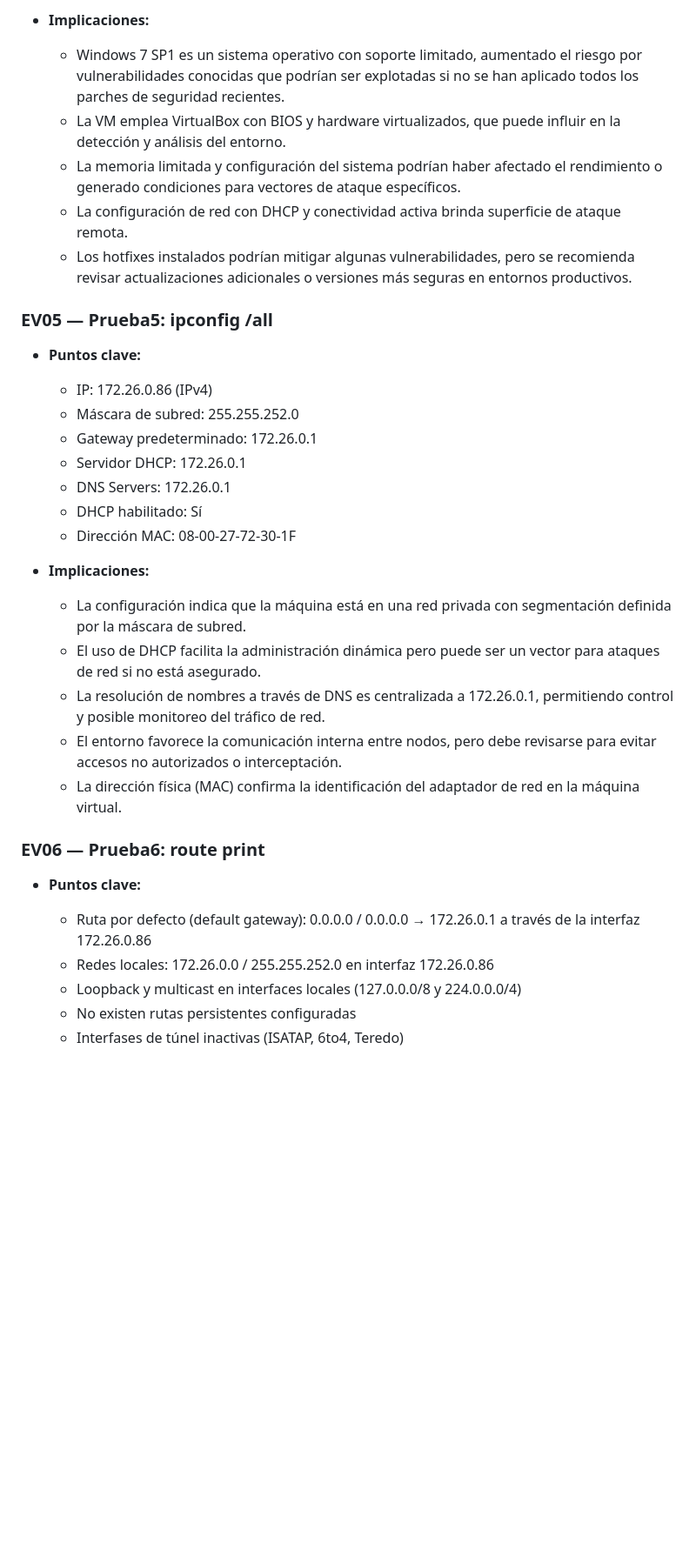
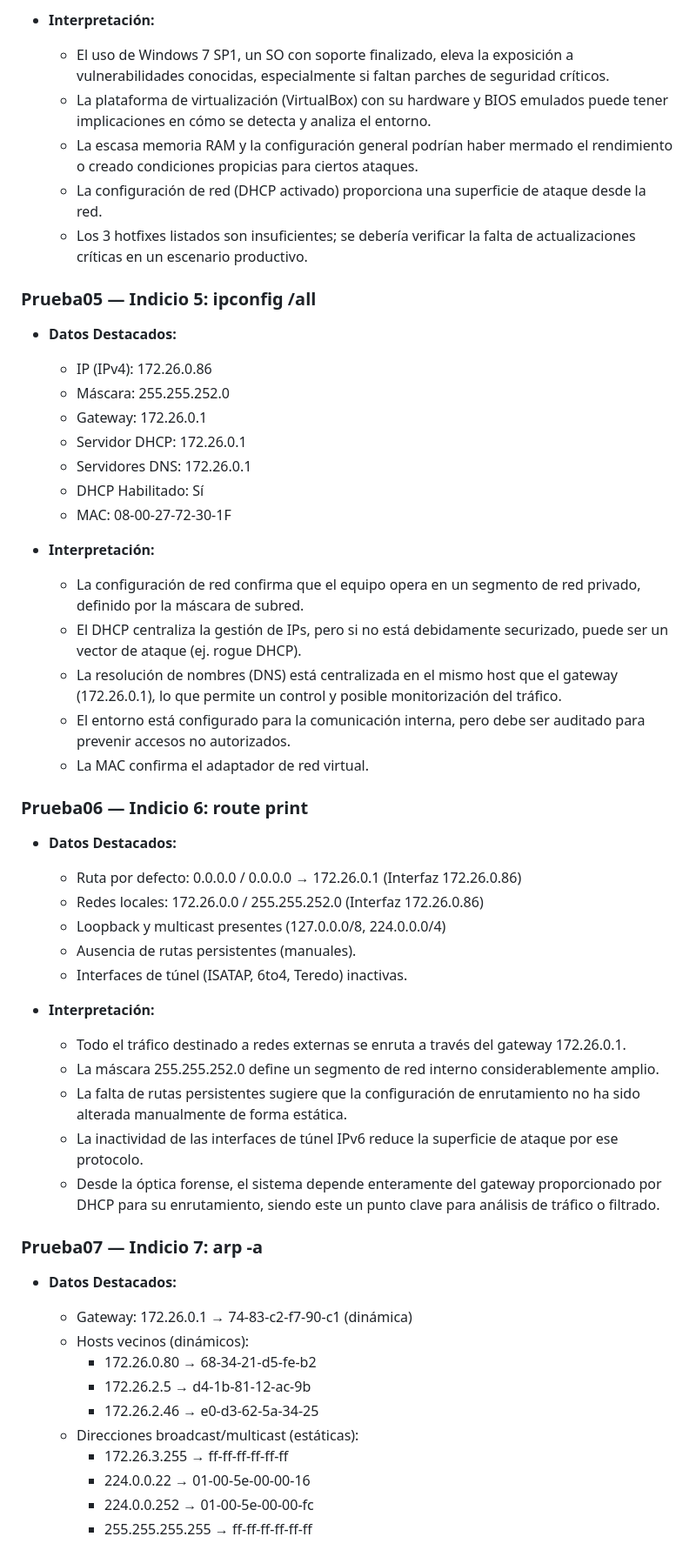
Before and after one commit to alcinacarlos/25-26-ciberseguridad-alcinacarlos, a Markdown page: Analisis Forense/Proyecto 2.1/README.md, the part around one of its changes. Shown at 87% size. GitHub-like rendering; blank space fills up the shorter version.

Commit message:
Readme terminado

```diff
--- a/Analisis Forense/Proyecto 2.1/README.md
+++ b/Analisis Forense/Proyecto 2.1/README.md
@@ -285,35 +279,53 @@ La imagen del disco fue explorada con FTK Imager y herramientas complementarias
 
-- **Implicaciones:**
-  - Windows 7 SP1 es un sistema operativo con soporte limitado, aumentado el riesgo por vulnerabilidades conocidas que podrían ser explotadas si no se han aplicado todos los parches de seguridad recientes.
-  - La VM emplea VirtualBox con BIOS y hardware virtualizados, que puede influir en la detección y análisis del entorno.
-  - La memoria limitada y configuración del sistema podrían haber afectado el rendimiento o generado condiciones para vectores de ataque específicos.
-  - La configuración de red con DHCP y conectividad activa brinda superficie de ataque remota.
-  - Los hotfixes instalados podrían mitigar algunas vulnerabilidades, pero se recomienda revisar actualizaciones adicionales o versiones más seguras en entornos productivos.
+- **Interpretación:**
+  - El uso de Windows 7 SP1, un SO con soporte finalizado, eleva la exposición a vulnerabilidades conocidas, especialmente si faltan parches de seguridad críticos.
+  - La plataforma de virtualización (VirtualBox) con su hardware y BIOS emulados puede tener implicaciones en cómo se detecta y analiza el entorno.
+  - La escasa memoria RAM y la configuración general podrían haber mermado el rendimiento o creado condiciones propicias para ciertos ataques.
+  - La configuración de red (DHCP activado) proporciona una superficie de ataque desde la red.
+  - Los 3 hotfixes listados son insuficientes; se debería verificar la falta de actualizaciones críticas en un escenario productivo.
 
+### Prueba05 — Indicio 5: ipconfig /all
+- **Datos Destacados:**
+  - IP (IPv4): 172.26.0.86
+  - Máscara: 255.255.252.0
+  - Gateway: 172.26.0.1
+  - Servidor DHCP: 172.26.0.1
+  - Servidores DNS: 172.26.0.1
+  - DHCP Habilitado: Sí
+  - MAC: 08-00-27-72-30-1F
 
-### EV05 — Prueba5: ipconfig /all
-- **Puntos clave:**
-  - IP: 172.26.0.86 (IPv4)
-  - Máscara de subred: 255.255.252.0
-  - Gateway predeterminado: 172.26.0.1
-  - Servidor DHCP: 172.26.0.1
-  - DNS Servers: 172.26.0.1
-  - DHCP habilitado: Sí
-  - Dirección MAC: 08-00-27-72-30-1F
+- **Interpretación:**
+  - La configuración de red confirma que el equipo opera en un segmento de red privado, definido por la máscara de subred.
+  - El DHCP centraliza la gestión de IPs, pero si no está debidamente securizado, puede ser un vector de ataque (ej. rogue DHCP).
+  - La resolución de nombres (DNS) está centralizada en el mismo host que el gateway (172.26.0.1), lo que permite un control y posible monitorización del tráfico.
+  - El entorno está configurado para la comunicación interna, pero debe ser auditado para prevenir accesos no autorizados.
+  - La MAC confirma el adaptador de red virtual.
 
-- **Implicaciones:**
-  - La configuración indica que la máquina está en una red privada con segmentación definida por la máscara de subred.
-  - El uso de DHCP facilita la administración dinámica pero puede ser un vector para ataques de red si no está asegurado.
-  - La resolución de nombres a través de DNS es centralizada a 172.26.0.1, permitiendo control y posible monitoreo del tráfico de red.
-  - El entorno favorece la comunicación interna entre nodos, pero debe revisarse para evitar accesos no autorizados o interceptación.
-  - La dirección física (MAC) confirma la identificación del adaptador de red en la máquina virtual.
+### Prueba06 — Indicio 6: route print
+- **Datos Destacados:**
+  - Ruta por defecto: 0.0.0.0 / 0.0.0.0 → 172.26.0.1 (Interfaz 172.26.0.86)
+  - Redes locales: 172.26.0.0 / 255.255.252.0 (Interfaz 172.26.0.86)
+  - Loopback y multicast presentes (127.0.0.0/8, 224.0.0.0/4)
+  - Ausencia de rutas persistentes (manuales).
+  - Interfaces de túnel (ISATAP, 6to4, Teredo) inactivas.
 
+- **Interpretación:**
+  - Todo el tráfico destinado a redes externas se enruta a través del gateway 172.26.0.1.
+  - La máscara 255.255.252.0 define un segmento de red interno considerablemente amplio.
+  - La falta de rutas persistentes sugiere que la configuración de enrutamiento no ha sido alterada manualmente de forma estática.
+  - La inactividad de las interfaces de túnel IPv6 reduce la superficie de ataque por ese protocolo.
+  - Desde la óptica forense, el sistema depende enteramente del gateway proporcionado por DHCP para su enrutamiento, siendo este un punto clave para análisis de tráfico o filtrado.
 
-### EV06 — Prueba6: route print
-- **Puntos clave:**
-  - Ruta por defecto (default gateway): 0.0.0.0 / 0.0.0.0 → 172.26.0.1 a través de la interfaz 172.26.0.86
-  - Redes locales: 172.26.0.0 / 255.255.252.0 en interfaz 172.26.0.86
-  - Loopback y multicast en interfaces locales (127.0.0.0/8 y 224.0.0.0/4)
-  - No existen rutas persistentes configuradas
-  - Interfases de túnel inactivas (ISATAP, 6to4, Teredo)
+### Prueba07 — Indicio 7: arp -a
+- **Datos Destacados:**
+  - Gateway: 172.26.0.1 → 74-83-c2-f7-90-c1 (dinámica)
+  - Hosts vecinos (dinámicos):
+    - 172.26.0.80 → 68-34-21-d5-fe-b2
+    - 172.26.2.5 → d4-1b-81-12-ac-9b
+    - 172.26.2.46 → e0-d3-62-5a-34-25
+  - Direcciones broadcast/multicast (estáticas):
+    - 172.26.3.255 → ff-ff-ff-ff-ff-ff
+    - 224.0.0.22 → 01-00-5e-00-00-16
+    - 224.0.0.252 → 01-00-5e-00-00-fc
+    - 255.255.255.255 → ff-ff-ff-ff-ff-ff
 
```
Also changed, not shown: other parts of Analisis Forense/Proyecto 2.1/README.md (+125 -174 lines).
